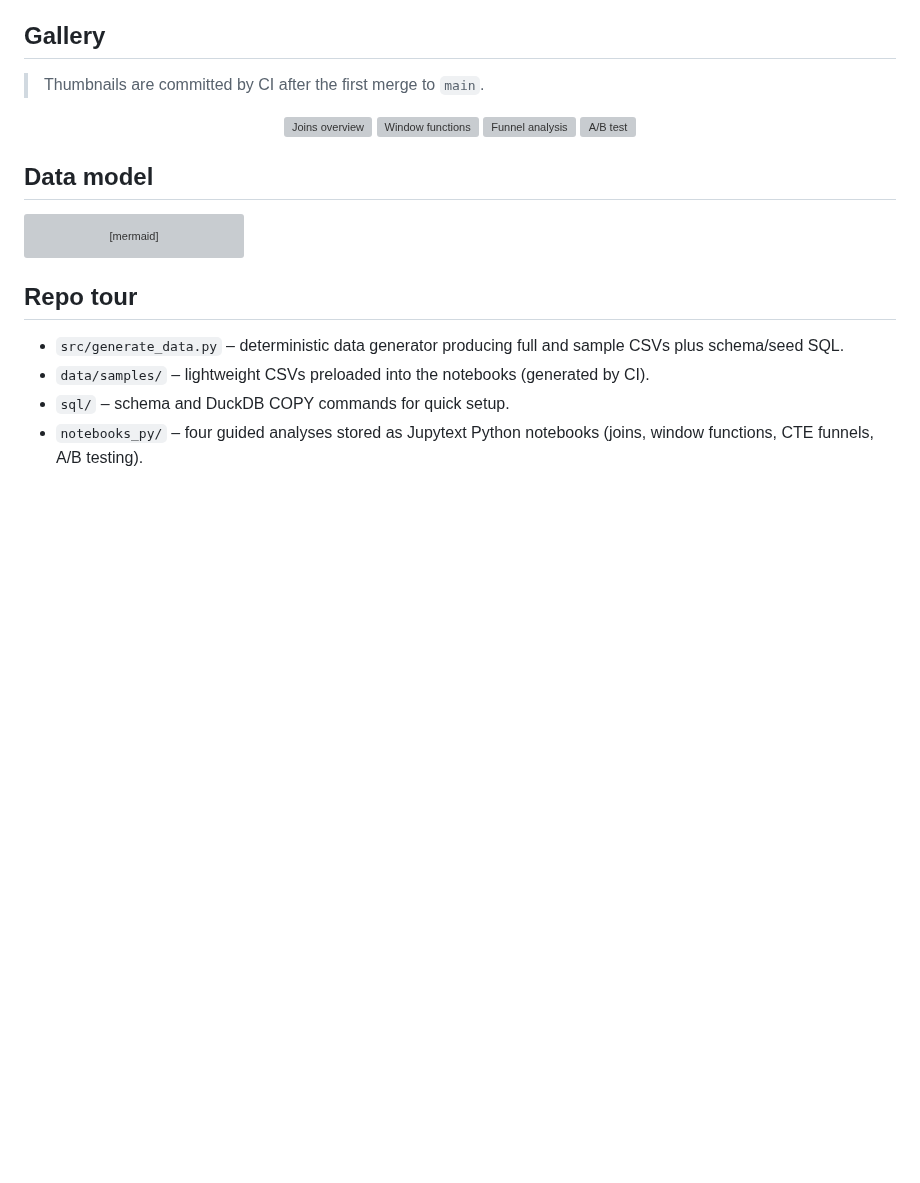
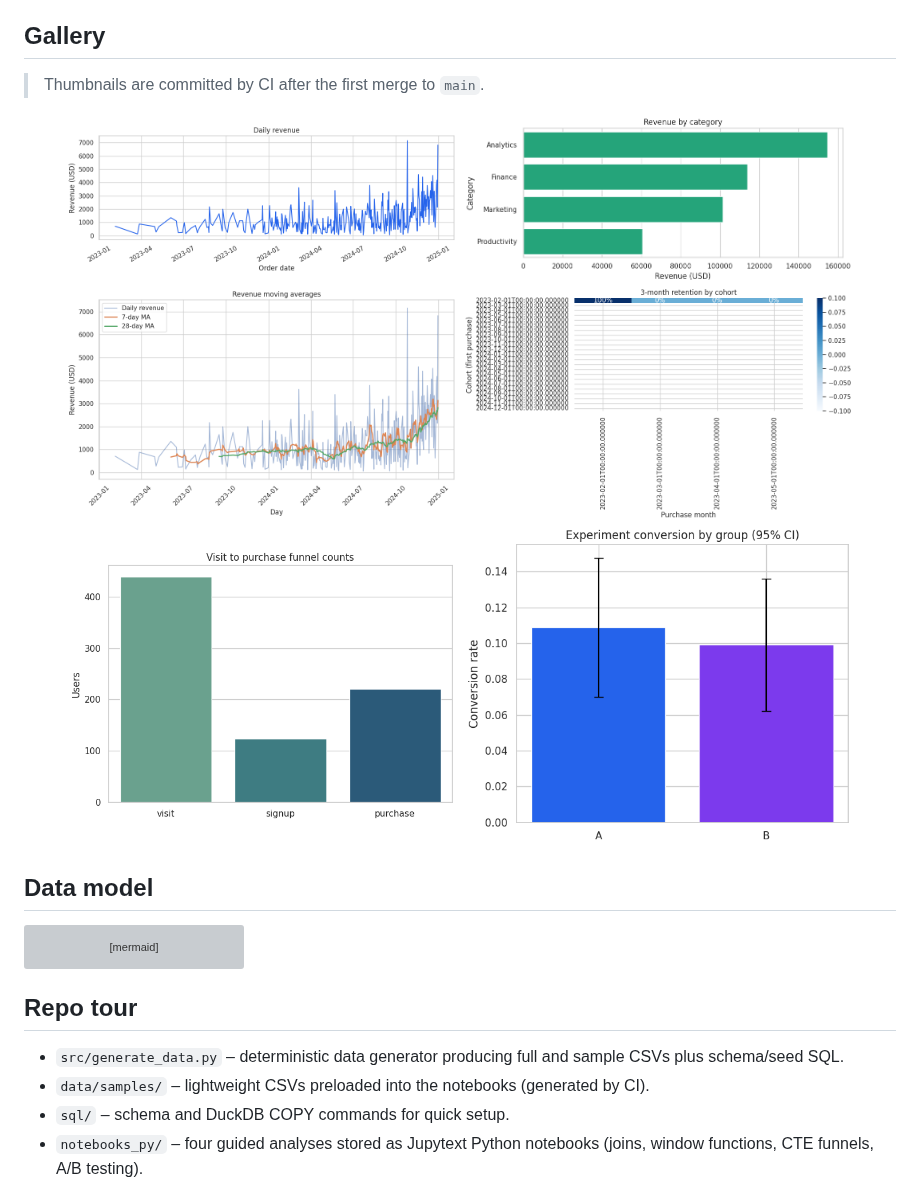
Before and after one commit to albertojromerot/sql-product-analytics-labs, a Markdown page: README.md, the part around the change. GitHub-like rendering; pictures changed too: assets/joins_daily_revenue.png (added), assets/joins_revenue_by_category.png (added); blank space fills up the shorter version; grey boxes are pictures that could not be loaded.

```diff
--- a/README.md
+++ b/README.md
@@ -23,10 +23,12 @@ After merge to main, CI commits HTML to `reports/samples/` and PNG charts to `as
 > Thumbnails are committed by CI after the first merge to `main`.
 
 <p align="center">
-  <img src="assets/joins.png" alt="Joins overview" width="45%" title="Appears after first CI run on main" />
-  <img src="assets/windows.png" alt="Window functions" width="45%" title="Appears after first CI run on main" />
-  <img src="assets/funnels.png" alt="Funnel analysis" width="45%" title="Appears after first CI run on main" />
-  <img src="assets/abtest.png" alt="A/B test" width="45%" title="Appears after first CI run on main" />
+  <img src="assets/joins_daily_revenue.png" alt="Daily revenue" width="45%" title="Appears after first CI run on main" />
+  <img src="assets/joins_revenue_by_category.png" alt="Revenue by category" width="45%" title="Appears after first CI run on main" />
+  <img src="assets/window_revenue_ma.png" alt="Revenue moving averages" width="45%" title="Appears after first CI run on main" />
+  <img src="assets/window_cohort_retention.png" alt="Cohort retention heatmap" width="45%" title="Appears after first CI run on main" />
+  <img src="assets/cte_funnel_counts.png" alt="Funnel analysis" width="45%" title="Appears after first CI run on main" />
+  <img src="assets/ab_conversion_rates.png" alt="A/B test conversion rates" width="45%" title="Appears after first CI run on main" />
 </p>
 
 ## Data model
```
Also changed, not shown: 7 other files.
